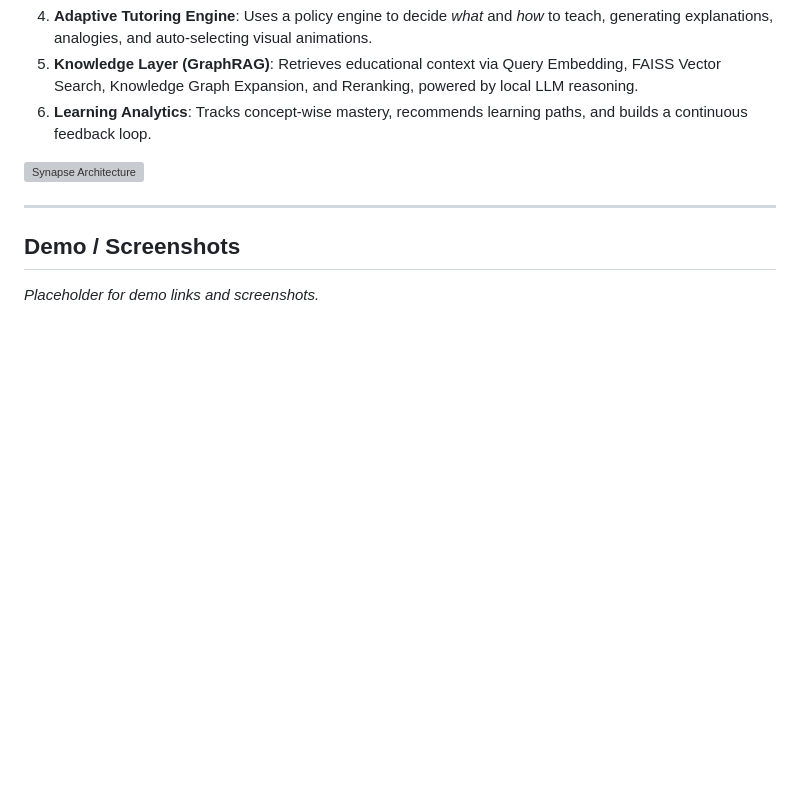
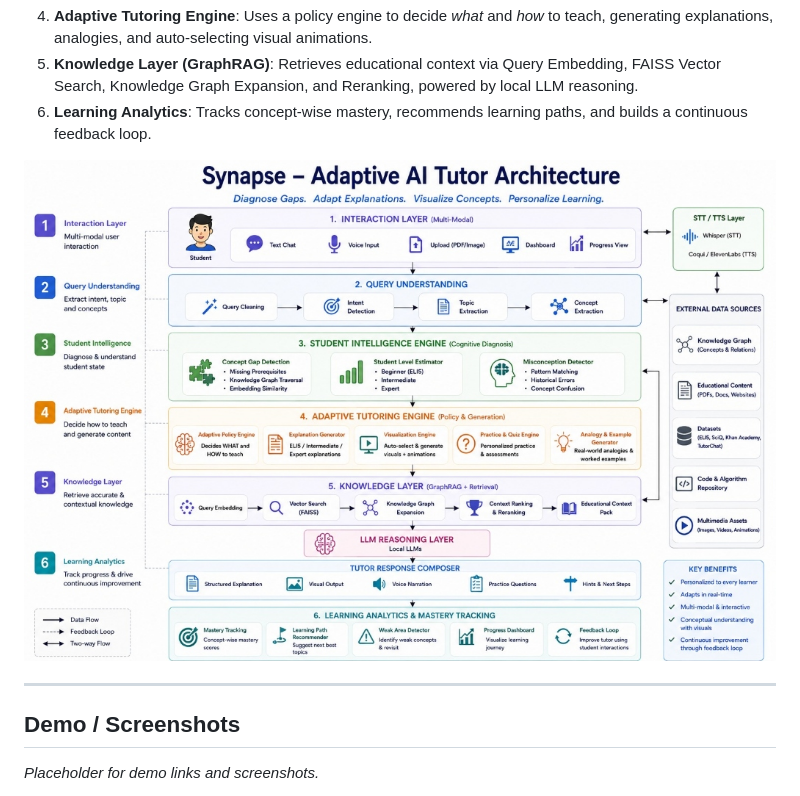
Before and after one commit to Gen-AI-Hackathon-2026/Team-A2, a Markdown page: README.md, the part around the change. Rendered like a GitHub page; pictures changed too: assets/architecture.jpg (added); blank space fills up the shorter version; grey boxes are pictures that could not be loaded.

Commit message:
docs: Add architecture diagram image

```diff
--- a/README.md
+++ b/README.md
@@ -61,7 +61,7 @@ The architecture consists of six primary layers:
 5. **Knowledge Layer (GraphRAG)**: Retrieves educational context via Query Embedding, FAISS Vector Search, Knowledge Graph Expansion, and Reranking, powered by local LLM reasoning.
 6. **Learning Analytics**: Tracks concept-wise mastery, recommends learning paths, and builds a continuous feedback loop.
 
-![Synapse Architecture](assets/architecture.png)
+![Synapse Architecture](assets/architecture.jpg)
 
 ---
 
```
